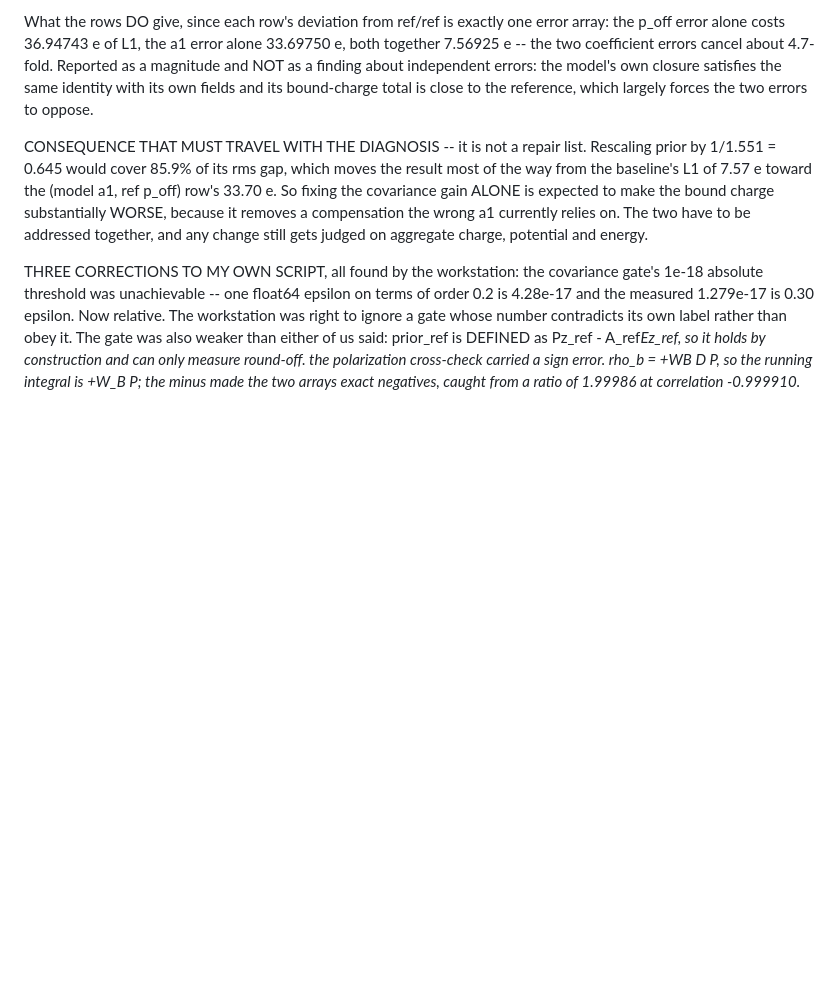
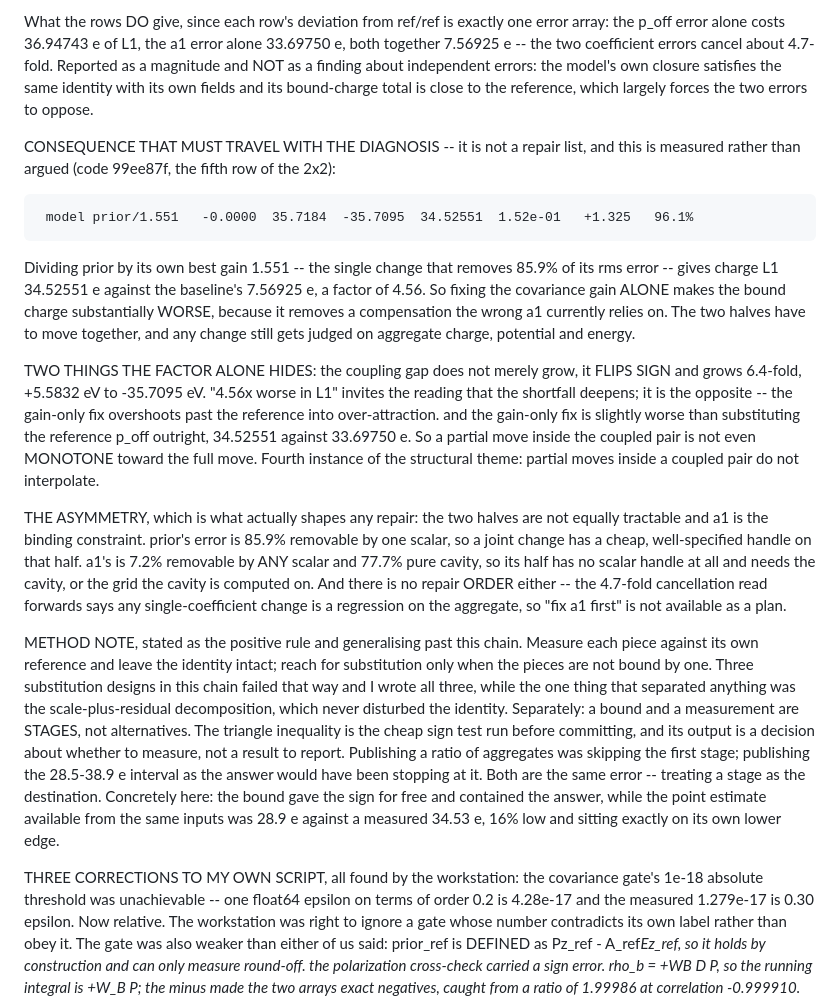
Before and after one commit to ruoywang/polar-mace-planar, a Markdown page: experiments1d/RUNS.md, the part around the change. GitHub-like rendering; blank space fills up the shorter version.

Commit message:
RUNS: the covariance-gain-alone fix measured at 4.56x worse, and it overshoots
Replaces the bound with the exact row. Dividing prior by its own best gain
1.551 gives charge L1 34.52551 e against the baseline's 7.56925 e, inside the
workstation's predicted 28.5-38.9 e window at about 58% across it. The point
estimate available from the same inputs was 28.9 e, 16% low and sitting on its
own lower edge, which is why removing the assumption beat publishing the
interval.

Two things the factor alone hides, both from the workstation: the coupling gap
FLIPS SIGN and grows 6.4-fold, +5.5832 to -35.7095 eV, so the gain-only fix
overshoots into over-attraction rather than deepening the shortfall; and it is
slightly worse than substituting the reference p_off outright, 34.52551
against 33.69750, so a partial move inside a coupled pair is not even monotone
toward the full move.

Records the asymmetry that shapes any repair -- prior has a cheap scalar
handle at 85.9%, a1 has none at 7.2% with 77.7% pure cavity, so a1 is the
binding constraint and there is no repair order either -- and the method note
as a positive rule, including that a bound and a measurement are stages rather
than alternatives.

Co-Authored-By: Claude Opus 5 (1M context) <noreply@anthropic.com>

```diff
--- a/experiments1d/RUNS.md
+++ b/experiments1d/RUNS.md
@@ -1730,14 +1730,53 @@ errors: the model's own closure satisfies the same identity with its own
 fields and its bound-charge total is close to the reference, which largely
 forces the two errors to oppose.
 
-CONSEQUENCE THAT MUST TRAVEL WITH THE DIAGNOSIS -- it is not a repair list.
-Rescaling prior by 1/1.551 = 0.645 would cover 85.9% of its rms gap, which
-moves the result most of the way from the baseline's L1 of 7.57 e toward the
-(model a1, ref p_off) row's 33.70 e. So fixing the covariance gain ALONE is
-expected to make the bound charge substantially WORSE, because it removes a
-compensation the wrong a1 currently relies on. The two have to be addressed
-together, and any change still gets judged on aggregate charge, potential and
-energy.
+CONSEQUENCE THAT MUST TRAVEL WITH THE DIAGNOSIS -- it is not a repair list,
+and this is measured rather than argued (code 99ee87f, the fifth row of the
+2x2):
+
+     model prior/1.551   -0.0000  35.7184  -35.7095  34.52551  1.52e-01   +1.325   96.1%
+
+Dividing prior by its own best gain 1.551 -- the single change that removes
+85.9% of its rms error -- gives charge L1 34.52551 e against the baseline's
+7.56925 e, a factor of 4.56. So fixing the covariance gain ALONE makes the
+bound charge substantially WORSE, because it removes a compensation the wrong
+a1 currently relies on. The two halves have to move together, and any change
+still gets judged on aggregate charge, potential and energy.
+
+TWO THINGS THE FACTOR ALONE HIDES:
+  the coupling gap does not merely grow, it FLIPS SIGN and grows 6.4-fold,
+  +5.5832 eV to -35.7095 eV. "4.56x worse in L1" invites the reading that the
+  shortfall deepens; it is the opposite -- the gain-only fix overshoots past
+  the reference into over-attraction.
+  and the gain-only fix is slightly worse than substituting the reference
+  p_off outright, 34.52551 against 33.69750 e. So a partial move inside the
+  coupled pair is not even MONOTONE toward the full move. Fourth instance of
+  the structural theme: partial moves inside a coupled pair do not
+  interpolate.
+
+THE ASYMMETRY, which is what actually shapes any repair: the two halves are
+not equally tractable and a1 is the binding constraint. prior's error is 85.9%
+removable by one scalar, so a joint change has a cheap, well-specified handle
+on that half. a1's is 7.2% removable by ANY scalar and 77.7% pure cavity, so
+its half has no scalar handle at all and needs the cavity, or the grid the
+cavity is computed on. And there is no repair ORDER either -- the 4.7-fold
+cancellation read forwards says any single-coefficient change is a regression
+on the aggregate, so "fix a1 first" is not available as a plan.
+
+METHOD NOTE, stated as the positive rule and generalising past this chain.
+Measure each piece against its own reference and leave the identity intact;
+reach for substitution only when the pieces are not bound by one. Three
+substitution designs in this chain failed that way and I wrote all three,
+while the one thing that separated anything was the scale-plus-residual
+decomposition, which never disturbed the identity. Separately: a bound and a
+measurement are STAGES, not alternatives. The triangle inequality is the cheap
+sign test run before committing, and its output is a decision about whether to
+measure, not a result to report. Publishing a ratio of aggregates was skipping
+the first stage; publishing the 28.5-38.9 e interval as the answer would have
+been stopping at it. Both are the same error -- treating a stage as the
+destination. Concretely here: the bound gave the sign for free and contained
+the answer, while the point estimate available from the same inputs was 28.9 e
+against a measured 34.53 e, 16% low and sitting exactly on its own lower edge.
 
 THREE CORRECTIONS TO MY OWN SCRIPT, all found by the workstation:
   the covariance gate's 1e-18 absolute threshold was unachievable -- one
```
